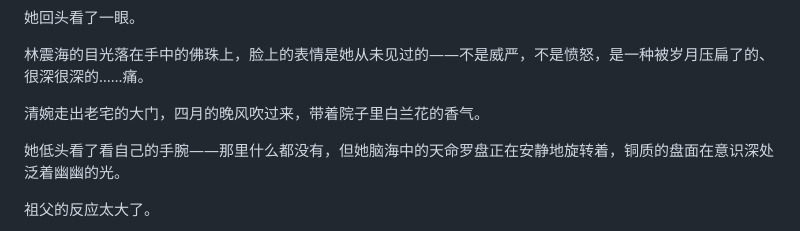
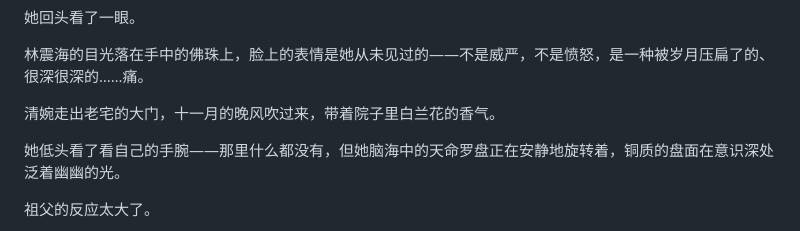
Before and after one commit to junkelin/novel, a Markdown page: tianming-huangtu/chapters/chapter-025.md, the part around the change. GitHub-like rendering.

```diff
--- a/tianming-huangtu/chapters/chapter-025.md
+++ b/tianming-huangtu/chapters/chapter-025.md
@@ -108,7 +108,7 @@
 
 林震海的目光落在手中的佛珠上，脸上的表情是她从未见过的——不是威严，不是愤怒，是一种被岁月压扁了的、很深很深的……痛。
 
-清婉走出老宅的大门，四月的晚风吹过来，带着院子里白兰花的香气。
+清婉走出老宅的大门，十一月的晚风吹过来，带着院子里白兰花的香气。
 
 她低头看了看自己的手腕——那里什么都没有，但她脑海中的天命罗盘正在安静地旋转着，铜质的盘面在意识深处泛着幽幽的光。
 
```
Also changed, not shown: tianming-huangtu/chapters/chapter-026.md (+2 -2 lines), tianming-huangtu/chapters/chapter-027.md (+2 -2 lines).
